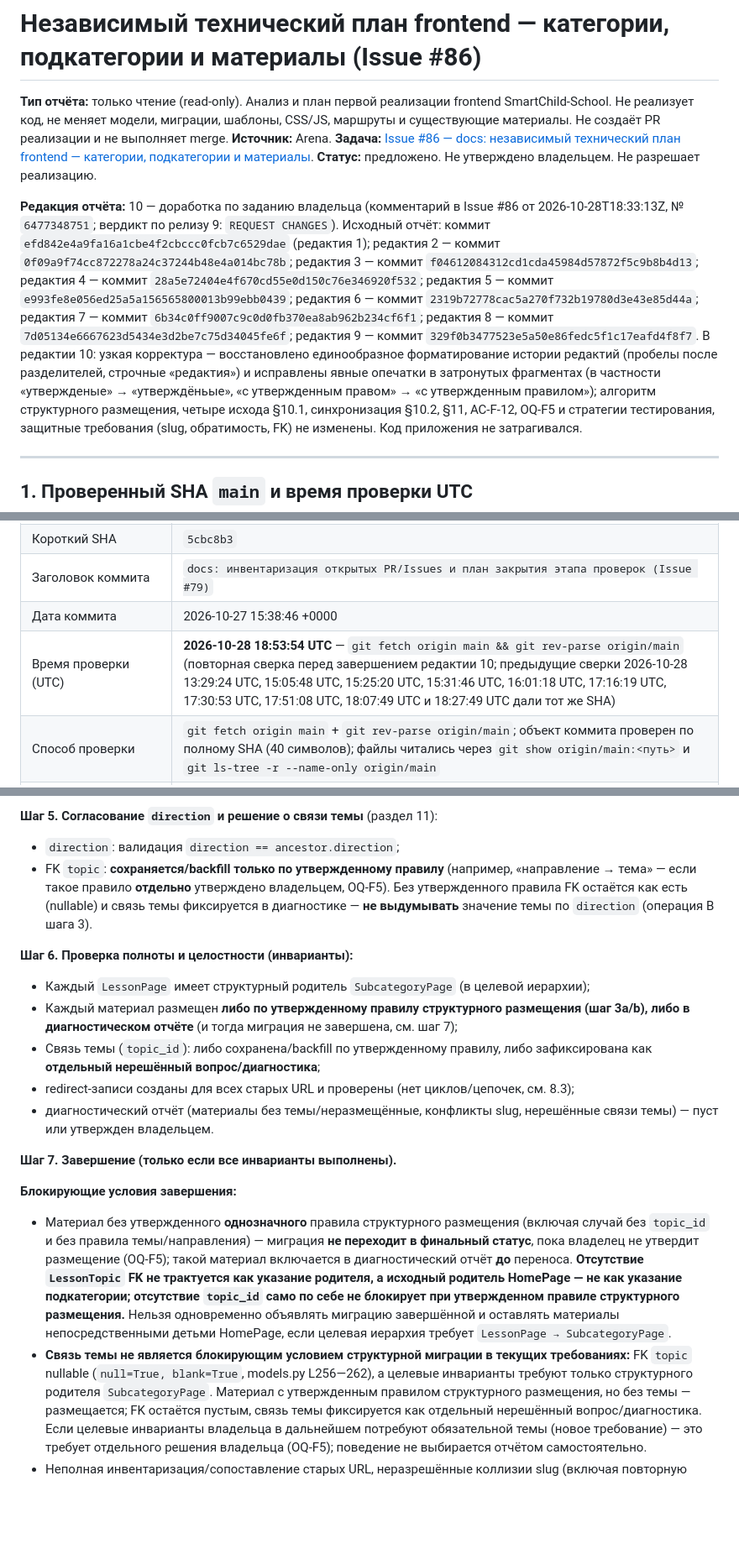
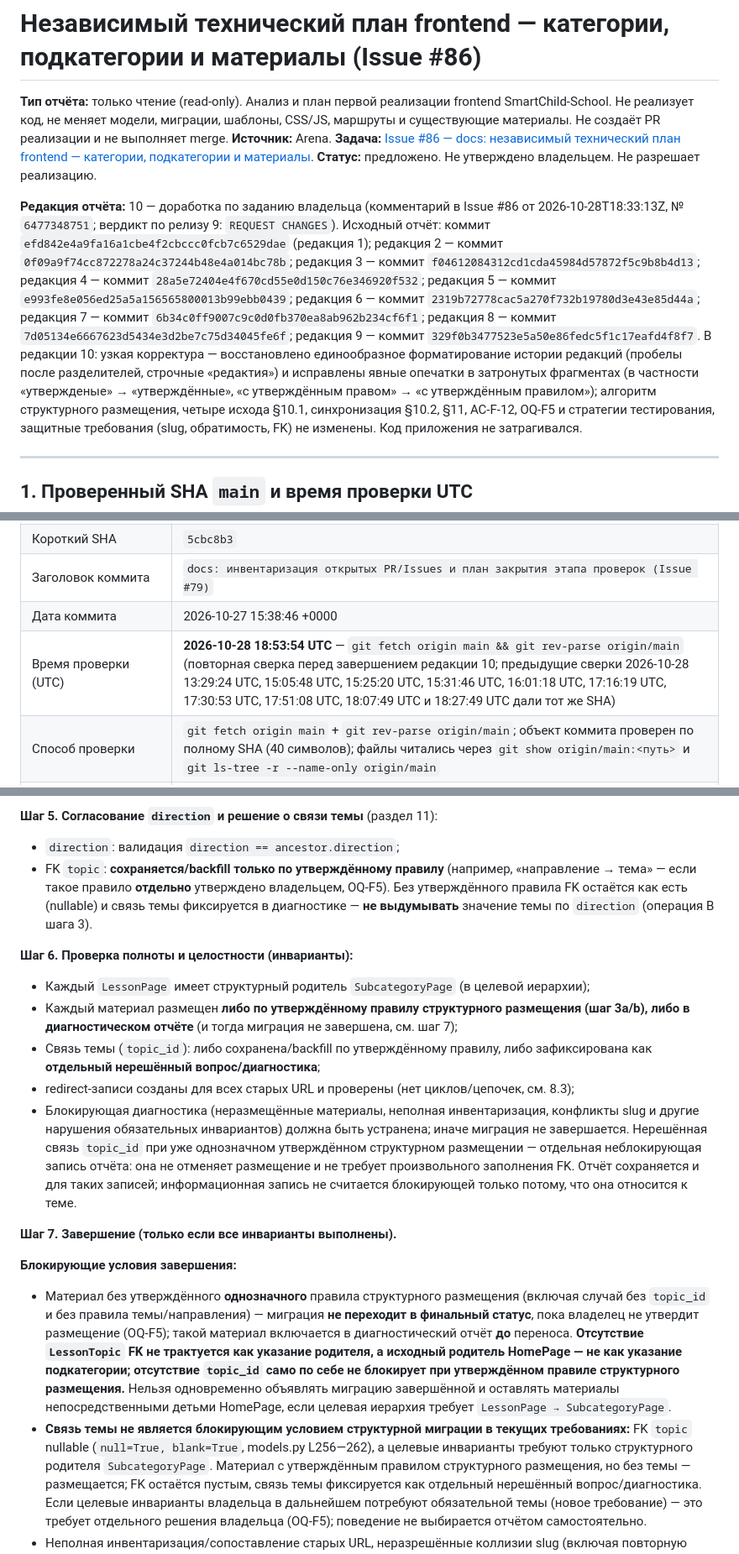
Before and after one commit to Kvasha62/SmartChild-School, a Markdown page: docs/reviews/frontend-technical-plan-5cbc8b3.md, 3 parts joined by grey strips. Shown at 84% size. Drawn GitHub-style; blank space fills up the shorter version.

```diff
--- a/docs/reviews/frontend-technical-plan-5cbc8b3.md
+++ b/docs/reviews/frontend-technical-plan-5cbc8b3.md
@@ -9,19 +9,19 @@ frontend — категории, подкатегории и материалы]
 
 **Редакция отчёта:** 10 — доработка по заданию владельца (комментарий в Issue #86
 от 2026-10-28T18:33:13Z, № `6477348751`; вердикт по релизу 9: `REQUEST CHANGES`).
-Исходный отчёт: коммит `efd842e4a9fa16a1cbe4f2cbccc0fcb7c6529dae` (редактия 1);
-редактия 2 — коммит `0f09a9f74cc872278a24c37244b48e4a014bc78b`; редактия 3 —
-коммит `f04612084312cd1cda45984d57872f5c9b8b4d13`; редактия 4 — коммит
-`28a5e72404e4f670cd55e0d150c76e346920f532`; редактия 5 — коммит
-`e993fe8e056ed25a5a156565800013b99ebb0439`; редактия 6 — коммит
-`2319b72778cac5a270f732b19780d3e43e85d44a`; редактия 7 — коммит
-`6b34c0ff9007c9c0d0fb370ea8ab962b234cf6f1`; редактия 8 — коммит
-`7d05134e6667623d5434e3d2be7c75d34045fe6f`; редактия 9 — коммит
-`329f0b3477523e5a50e86fedc5f1c17eafd4f8f7`. В редактии 10: узкая корректура —
-восстановлено единообразное форматирование истории редактий (пробелы после
+Исходный отчёт: коммит `efd842e4a9fa16a1cbe4f2cbccc0fcb7c6529dae` (редакция 1);
+редакция 2 — коммит `0f09a9f74cc872278a24c37244b48e4a014bc78b`; редакция 3 —
+коммит `f04612084312cd1cda45984d57872f5c9b8b4d13`; редакция 4 — коммит
+`28a5e72404e4f670cd55e0d150c76e346920f532`; редакция 5 — коммит
+`e993fe8e056ed25a5a156565800013b99ebb0439`; редакция 6 — коммит
+`2319b72778cac5a270f732b19780d3e43e85d44a`; редакция 7 — коммит
+`6b34c0ff9007c9c0d0fb370ea8ab962b234cf6f1`; редакция 8 — коммит
+`7d05134e6667623d5434e3d2be7c75d34045fe6f`; редакция 9 — коммит
+`329f0b3477523e5a50e86fedc5f1c17eafd4f8f7`. В редакции 10: узкая корректура —
+восстановлено единообразное форматирование истории редакций (пробелы после
 разделителей, строчные «редактия») и исправлены явные опечатки в затронутых
-фрагментах (в частности «утвержденые» → «утверждёньые», «с утвержденным
-правом» → «с утвержденным правилом»); алгоритм структурного размещения,
+фрагментах (в частности «утвержденые» → «утверждённые», «с утверждённым
+правом» → «с утверждённым правилом»); алгоритм структурного размещения,
 четыре исхода §10.1, синхронизация §10.2, §11, AC-F-12, OQ-F5 и стратегии
 тестирования, защитные требования (slug, обратимость, FK) не изменены. Код
 приложения не затрагивался.
@@ -38,7 +38,7 @@ frontend — категории, подкатегории и материалы]
 | Короткий SHA | `5cbc8b3` |
 | Заголовок коммита | `docs: инвентаризация открытых PR/Issues и план закрытия этапа проверок (Issue #79)` |
 | Дата коммита | 2026-10-27 15:38:46 +0000 |
-| Время проверки (UTC) | **2026-10-28 18:53:54 UTC** — `git fetch origin main && git rev-parse origin/main` (повторная сверка перед завершением редактии 10; предыдущие сверки 2026-10-28 13:29:24 UTC, 15:05:48 UTC, 15:25:20 UTC, 15:31:46 UTC, 16:01:18 UTC, 17:16:19 UTC, 17:30:53 UTC, 17:51:08 UTC, 18:07:49 UTC и 18:27:49 UTC дали тот же SHA) |
+| Время проверки (UTC) | **2026-10-28 18:53:54 UTC** — `git fetch origin main && git rev-parse origin/main` (повторная сверка перед завершением редакции 10; предыдущие сверки 2026-10-28 13:29:24 UTC, 15:05:48 UTC, 15:25:20 UTC, 15:31:46 UTC, 16:01:18 UTC, 17:16:19 UTC, 17:30:53 UTC, 17:51:08 UTC, 18:07:49 UTC и 18:27:49 UTC дали тот же SHA) |
 | Способ проверки | `git fetch origin main` + `git rev-parse origin/main`; объект коммита проверен по полному SHA (40 символов); файлы читались через `git show origin/main:<путь>` и `git ls-tree -r --name-only origin/main` |
 | GitHub API | Issue #86 и комментарий к нему через REST API; `compare/5cbc8b3…320a93b` (топология веток) |
 | Стек (pinned, `requirements.txt`) | Django `5.2.18`, Wagtail `7.4.3`, wagtailcodeblock `1.30.0.0`; PostgreSQL 18.6 в CI |
@@ -514,42 +514,47 @@ HomePage (сайт-корень, каталог)
 
 **Шаг 5. Согласование `direction` и решение о связи темы** (раздел 11):
 - `direction`: валидация `direction == ancestor.direction`;
-- FK `topic`: **сохраняется/backfill только по утвержденному правилу** (например,
+- FK `topic`: **сохраняется/backfill только по утверждённому правилу** (например,
   «направление → тема» — если такое правило **отдельно** утверждено владельцем,
-  OQ-F5). Без утвержденного правила FK остаётся как есть (nullable) и связь
+  OQ-F5). Без утверждённого правила FK остаётся как есть (nullable) и связь
   темы фиксируется в диагностике — **не выдумывать** значение темы по
   `direction` (операция B шага 3).
 
 **Шаг 6. Проверка полноты и целостности (инварианты):**
 - Каждый `LessonPage` имеет структурный родитель `SubcategoryPage` (в целевой
   иерархии);
-- Каждый материал размещен **либо по утвержденному правилу структурного
+- Каждый материал размещен **либо по утверждённому правилу структурного
   размещения (шаг 3a/b), либо в диагностическом отчёте** (и тогда миграция не
   завершена, см. шаг 7);
-- Связь темы (`topic_id`): либо сохранена/backfill по утвержденному правилу, либо
+- Связь темы (`topic_id`): либо сохранена/backfill по утверждённому правилу, либо
   зафиксирована как **отдельный нерешённый вопрос/диагностика**;
 - redirect-записи созданы для всех старых URL и проверены (нет циклов/цепочек,
   см. 8.3);
-- диагностический отчёт (материалы без темы/неразмещённые, конфликты slug,
-  нерешённые связи темы) — пуст или утвержден владельцем.
+- Блокирующая диагностика (неразмещённые материалы, неполная инвентаризация,
+  конфликты slug и другие нарушения обязательных инвариантов) должна быть устранена;
+  иначе миграция не завершается. Нерешённая связь `topic_id` при уже однозначном
+  утверждённом структурном размещении — отдельная неблокирующая запись отчёта:
+  она не отменяет размещение и не требует произвольного заполнения FK. Отчёт
+  сохраняется и для таких записей; информационная запись не считается
+  блокирующей только потому, что она относится к теме.
 
 **Шаг 7. Завершение (только если все инварианты выполнены).**
 
 **Блокирующие условия завершения:**
-- Материал без утвержденного **однозначного** правила структурного
+- Материал без утверждённого **однозначного** правила структурного
   размещения (включая случай без `topic_id` и без правила темы/направления) —
   миграция **не переходит в финальный статус**, пока владелец не утвердит
   размещение (OQ-F5); такой материал включается в диагностический отчёт
   **до** переноса. **Отсутствие `LessonTopic` FK не трактуется как указание
   родителя, а исходный родитель HomePage — не как указание подкатегории;
-  отсутствие `topic_id` само по себе не блокирует при утвержденном правиле
+  отсутствие `topic_id` само по себе не блокирует при утверждённом правиле
   структурного размещения.** Нельзя одновременно объявлять миграцию завершённой
   и оставлять материалы непосредственными детьми HomePage, если целевая иерархия
   требует `LessonPage → SubcategoryPage`.
 - **Связь темы не является блокирующим условием структурной миграции в
   текущих требованиях:** FK `topic` nullable (`null=True, blank=True`, models.py
   L256—262), а целевые инварианты требуют только структурного родителя
-  `SubcategoryPage`. Материал с утвержденным правилом структурного размещения,
+  `SubcategoryPage`. Материал с утверждённым правилом структурного размещения,
   но без темы — размещается; FK остаётся пустым, связь темы фиксируется как
   отдельный нерешённый вопрос/диагностика. Если целевые инварианты владельца в
   дальнейшем потребуют обязательной темы (новое требование) — это требует
```
Also changed, not shown: other parts of docs/reviews/frontend-technical-plan-5cbc8b3.md (+37 -37 lines).
